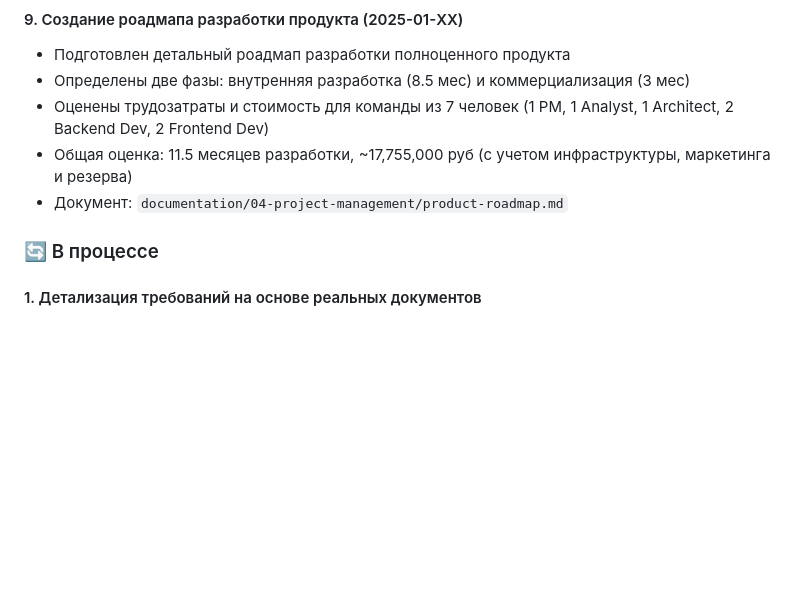
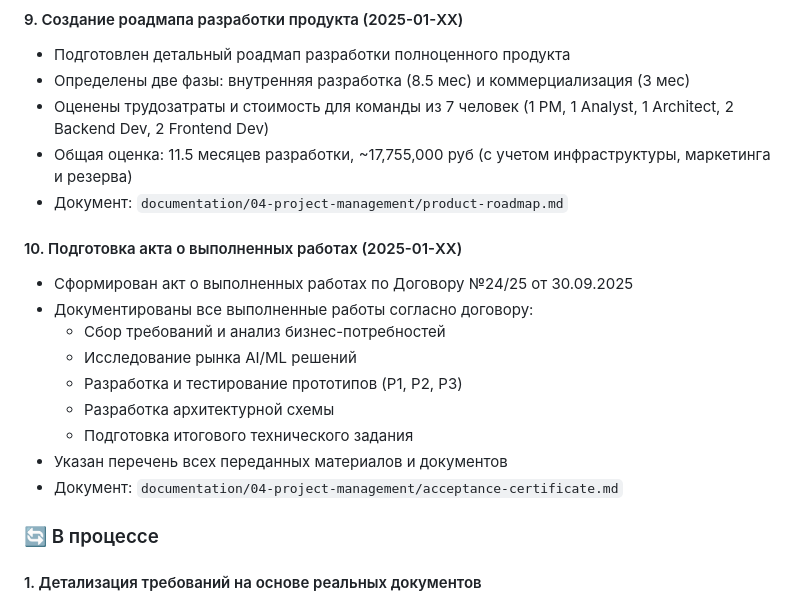
Before and after one commit to freewayspb/engineering_AI, a Markdown page: documentation/01-project-overview/project-history.md, the part around the change. Drawn GitHub-style; blank space fills up the shorter version.

```diff
--- a/documentation/01-project-overview/project-history.md
+++ b/documentation/01-project-overview/project-history.md
@@ -97,6 +97,17 @@
 - Оценены трудозатраты и стоимость для команды из 7 человек (1 PM, 1 Analyst, 1 Architect, 2 Backend Dev, 2 Frontend Dev)
 - Общая оценка: 11.5 месяцев разработки, ~17,755,000 руб (с учетом инфраструктуры, маркетинга и резерва)
 - Документ: `documentation/04-project-management/product-roadmap.md`
+
+#### 10. Подготовка акта о выполненных работах (2025-01-XX)
+- Сформирован акт о выполненных работах по Договору №24/25 от 30.09.2025
+- Документированы все выполненные работы согласно договору:
+  - Сбор требований и анализ бизнес-потребностей
+  - Исследование рынка AI/ML решений
+  - Разработка и тестирование прототипов (P1, P2, P3)
+  - Разработка архитектурной схемы
+  - Подготовка итогового технического задания
+- Указан перечень всех переданных материалов и документов
+- Документ: `documentation/04-project-management/acceptance-certificate.md`
 
 ### 🔄 В процессе
 
```
Also changed, not shown: documentation/04-project-management/acceptance-certificate.md (added, +276 -0 lines).
